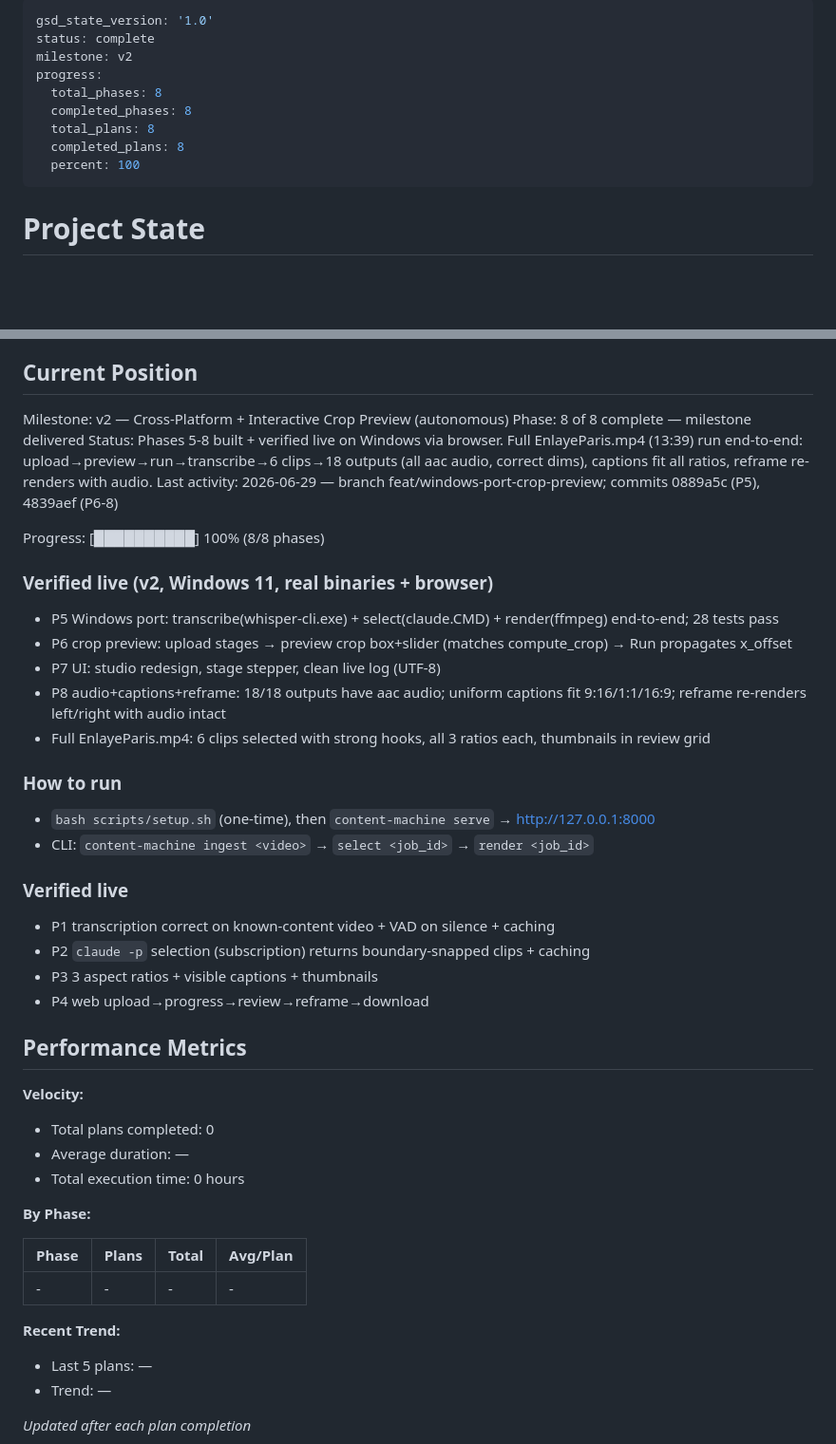
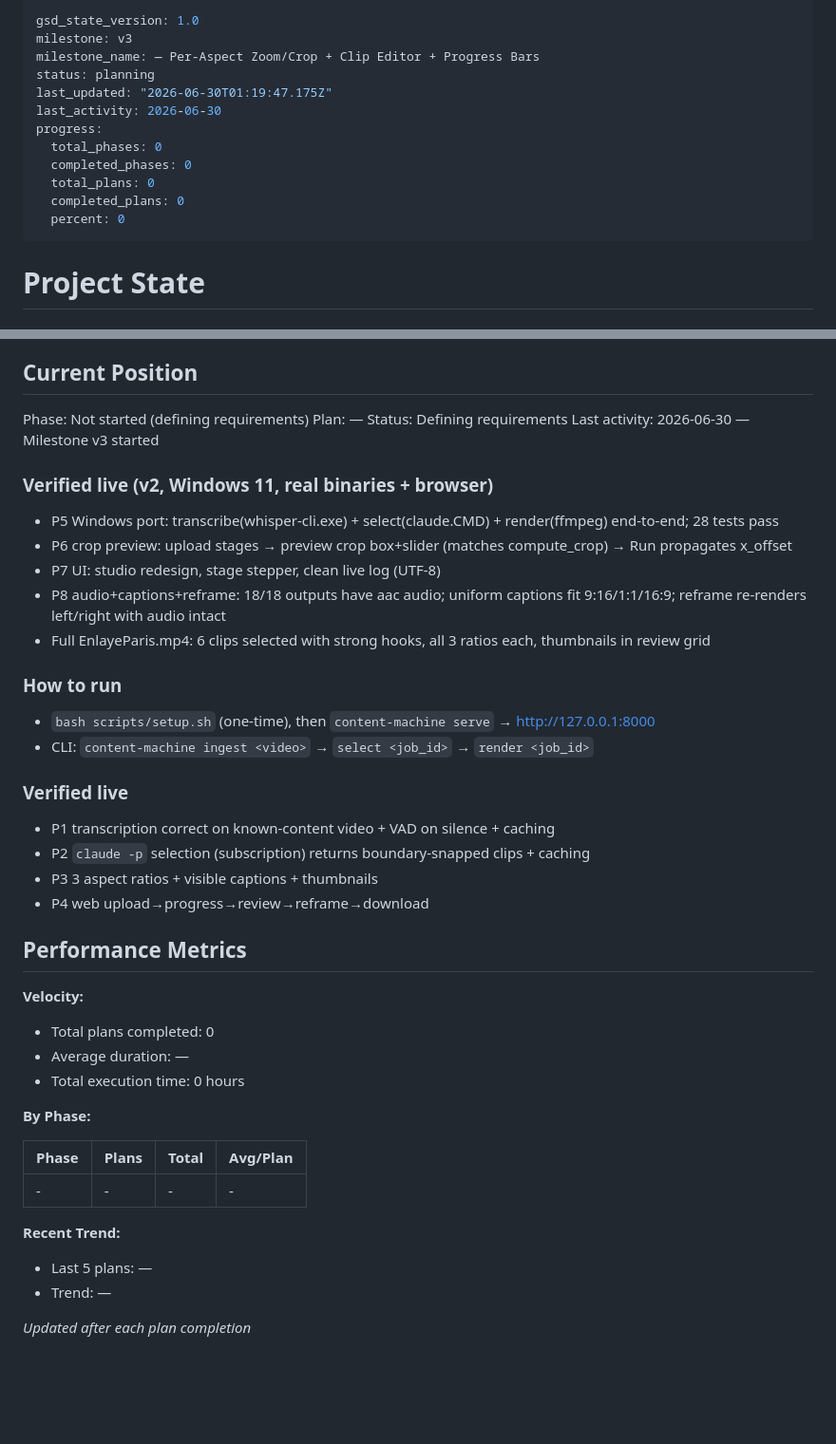
Before and after one commit to Metdez/Content-Reels, a Markdown page: .planning/STATE.md, 2 parts joined by grey strips. Shown at 95% size. Drawn GitHub-style; blank space fills up the shorter version.

```diff
--- a/.planning/STATE.md
+++ b/.planning/STATE.md
@@ -1,13 +1,16 @@
 ---
-gsd_state_version: '1.0'
-status: complete
-milestone: v2
+gsd_state_version: 1.0
+milestone: v3
+milestone_name: — Per-Aspect Zoom/Crop + Clip Editor + Progress Bars
+status: planning
+last_updated: "2026-06-30T01:19:47.175Z"
+last_activity: 2026-06-30
 progress:
-  total_phases: 8
-  completed_phases: 8
-  total_plans: 8
-  completed_plans: 8
-  percent: 100
+  total_phases: 0
+  completed_phases: 0
+  total_plans: 0
+  completed_plans: 0
+  percent: 0
 ---
 
 # Project State
@@ -21,14 +24,13 @@ See: .planning/PROJECT.md (updated 2026-06-29)
 
 ## Current Position
 
-Milestone: v2 — Cross-Platform + Interactive Crop Preview (autonomous)
-Phase: 8 of 8 complete — milestone delivered
-Status: Phases 5-8 built + verified live on Windows via browser. Full EnlayeParis.mp4 (13:39) run end-to-end: upload→preview→run→transcribe→6 clips→18 outputs (all aac audio, correct dims), captions fit all ratios, reframe re-renders with audio.
-Last activity: 2026-06-29 — branch feat/windows-port-crop-preview; commits 0889a5c (P5), 4839aef (P6-8)
-
-Progress: [██████████] 100% (8/8 phases)
+Phase: Not started (defining requirements)
+Plan: —
+Status: Defining requirements
+Last activity: 2026-06-30 — Milestone v3 started
 
 ### Verified live (v2, Windows 11, real binaries + browser)
+
 - P5 Windows port: transcribe(whisper-cli.exe) + select(claude.CMD) + render(ffmpeg) end-to-end; 28 tests pass
 - P6 crop preview: upload stages → preview crop box+slider (matches compute_crop) → Run propagates x_offset
 - P7 UI: studio redesign, stage stepper, clean live log (UTF-8)
@@ -36,10 +38,12 @@ Progress: [██████████] 100% (8/8 phases)
 - Full EnlayeParis.mp4: 6 clips selected with strong hooks, all 3 ratios each, thumbnails in review grid
 
 ### How to run
+
 - `bash scripts/setup.sh` (one-time), then `content-machine serve` → http://127.0.0.1:8000
 - CLI: `content-machine ingest <video>` → `select <job_id>` → `render <job_id>`
 
 ### Verified live
+
 - P1 transcription correct on known-content video + VAD on silence + caching
 - P2 `claude -p` selection (subscription) returns boundary-snapped clips + caching
 - P3 3 aspect ratios + visible captions + thumbnails
@@ -48,6 +52,7 @@ Progress: [██████████] 100% (8/8 phases)
 ## Performance Metrics
 
 **Velocity:**
+
 - Total plans completed: 0
 - Average duration: —
 - Total execution time: 0 hours
@@ -59,6 +64,7 @@ Progress: [██████████] 100% (8/8 phases)
 | - | - | - | - |
 
 **Recent Trend:**
+
 - Last 5 plans: —
 - Trend: —
 
```
Also changed, not shown: .planning/PROJECT.md (+14 -1 lines), .planning/REQUIREMENTS.md (+54 -1 lines).
